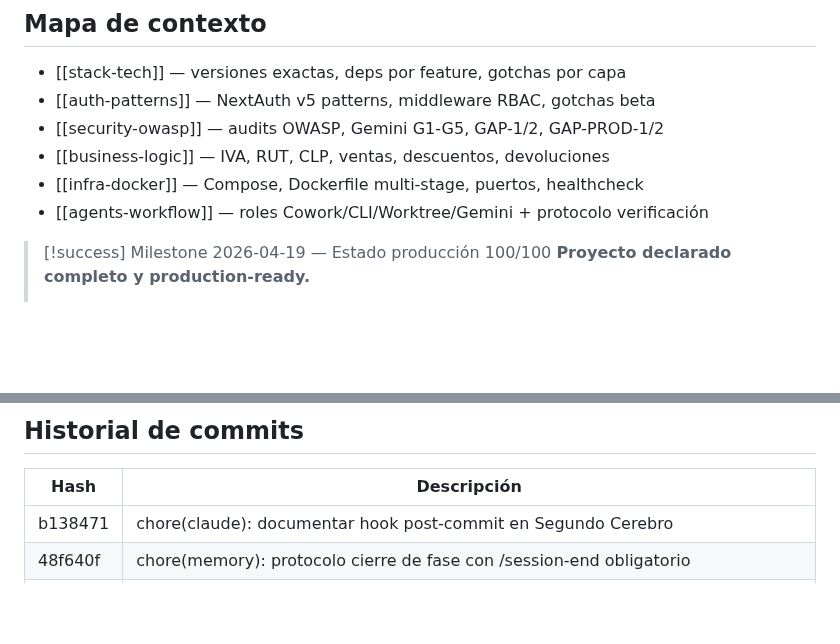
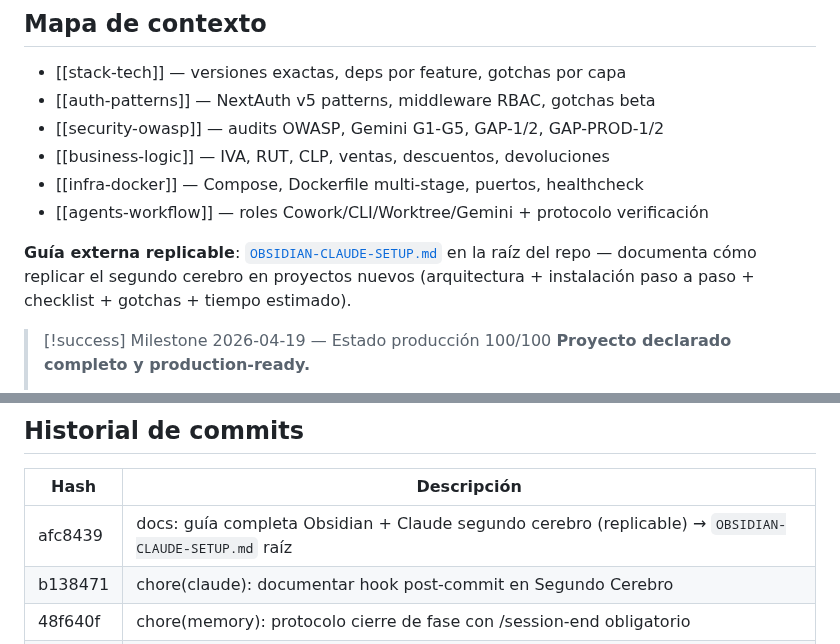
Before and after one commit to Dysa-Devlmer/pos_dysa, a Markdown page: memory/projects/pos-chile-monorepo.md, 2 parts joined by grey strips. Drawn GitHub-style; blank space fills up the shorter version.

Commit message:
chore(memory): session notes 2026-04-20
Decisión técnica nueva:
- OBSIDIAN-CLAUDE-SETUP.md en raíz: guía replicable del segundo
  cerebro para proyectos nuevos (arquitectura + instalación +
  checklist + gotchas + tiempo estimado)

Commit procesado del buffer:
- afc8439 docs: guía completa Obsidian + Claude segundo cerebro

Sin gotchas nuevos.

Co-Authored-By: Claude Opus 4.7 (1M context) <noreply@anthropic.com>

```diff
--- a/memory/projects/pos-chile-monorepo.md
+++ b/memory/projects/pos-chile-monorepo.md
@@ -24,6 +24,8 @@ aliases:
 - [[business-logic]] — IVA, RUT, CLP, ventas, descuentos, devoluciones
 - [[infra-docker]] — Compose, Dockerfile multi-stage, puertos, healthcheck
 - [[agents-workflow]] — roles Cowork/CLI/Worktree/Gemini + protocolo verificación
+
+**Guía externa replicable**: [`OBSIDIAN-CLAUDE-SETUP.md`](../../OBSIDIAN-CLAUDE-SETUP.md) en la raíz del repo — documenta cómo replicar el segundo cerebro en proyectos nuevos (arquitectura + instalación paso a paso + checklist + gotchas + tiempo estimado).
 
 > [!success] Milestone 2026-04-19 — Estado producción 100/100
 > **Proyecto declarado completo y production-ready.**
@@ -182,6 +184,7 @@ $transaction:
 
 | Hash | Descripción |
 |------|-------------|
+| afc8439 | docs: guía completa Obsidian + Claude segundo cerebro (replicable) → `OBSIDIAN-CLAUDE-SETUP.md` raíz |
 | b138471 | chore(claude): documentar hook post-commit en Segundo Cerebro |
 | 48f640f | chore(memory): protocolo cierre de fase con /session-end obligatorio |
 | 77ef5a7 | chore(claude): /session-end procesa memory/.pending-notes del hook |
```
